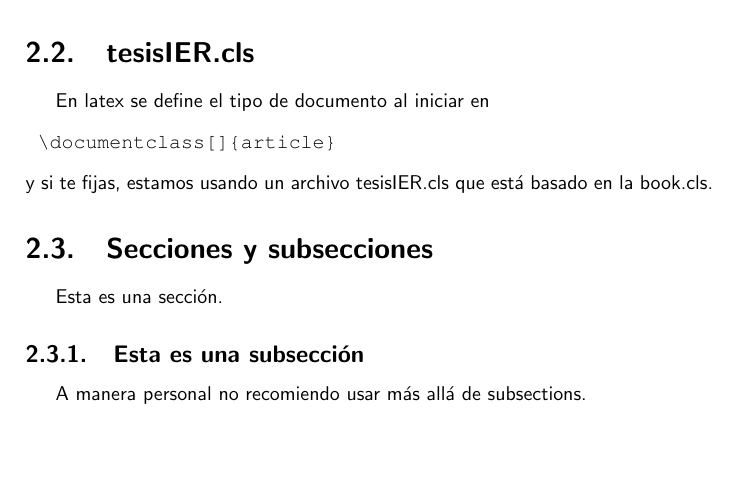
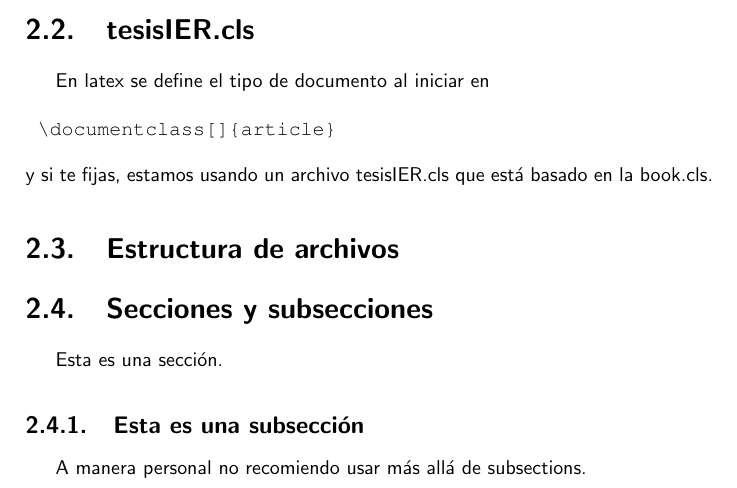
Before and after one commit to maheji30/ZEB_Master_Thesis, a LaTeX thesis (main.tex, which reads capitulos/escritura.tex): part of page 15 of 23, cut so that both start at the same text, the shorter picture padded with empty space. Compiled offline with pdfLaTeX.

Commit message:
estructura

```diff
--- a/capitulos/escritura.tex
+++ b/capitulos/escritura.tex
@@ -18,6 +18,11 @@ En latex se define el tipo de documento al iniciar en
 \begin{verbatim} \documentclass[]{article}
 \end{verbatim}
 y si te fijas, estamos usando un archivo tesisIER.cls que está basado en la book.cls.
+
+
+
+\section{Estructura de archivos}
+
 
 \section{Secciones y subsecciones}
 \label{sec:secciones}
```
Also changed, not shown: main.pdf.
